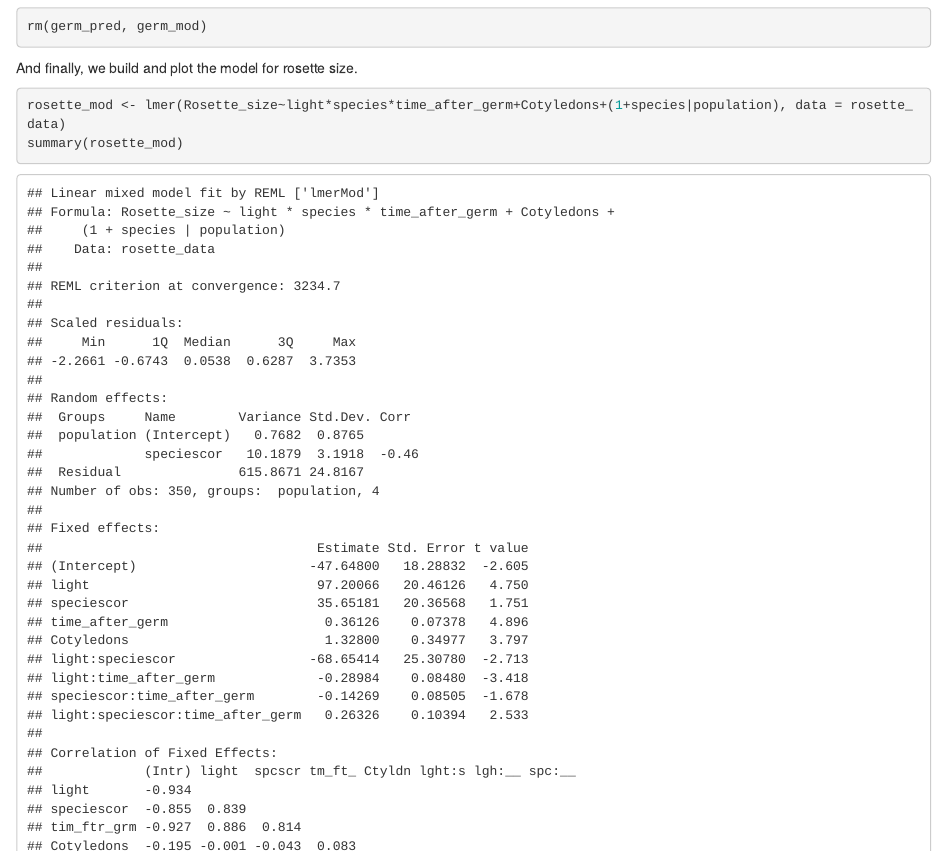
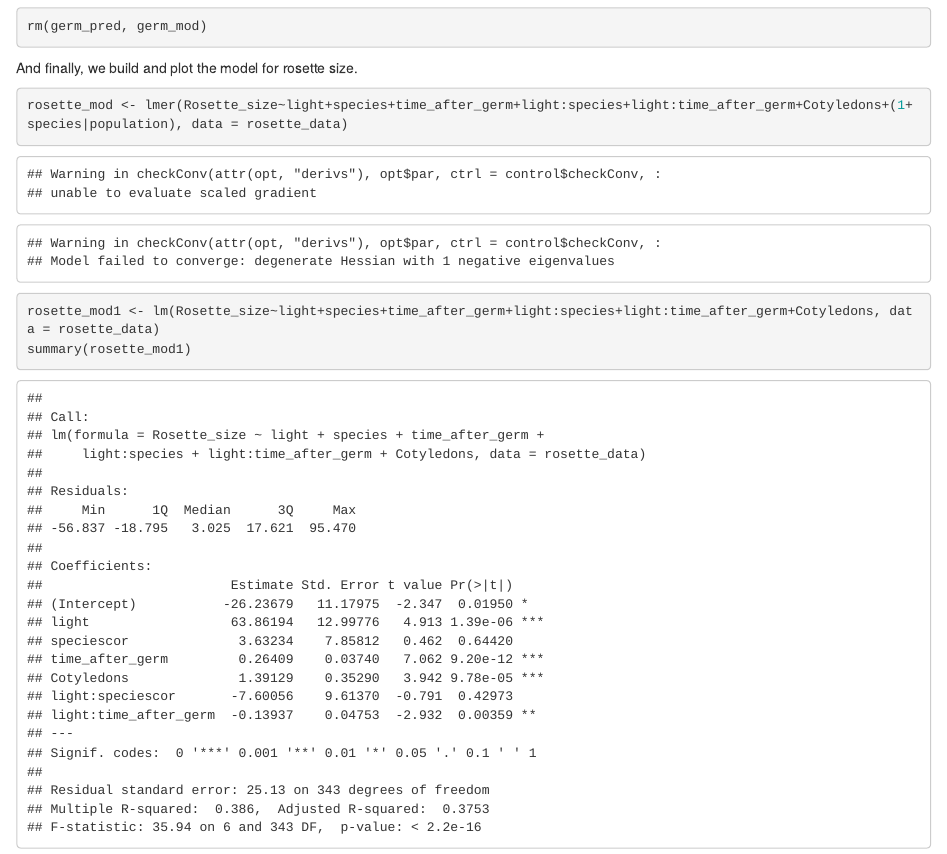
Before and after one commit to irmoodie/MonStatsProj, an R Markdown document (Companion_Script.Rmd): the page in a window 1100 px wide, from 3860 px down. The pictures show the output file Companion_Script.html that the author committed with the source, opened offline.

Commit message:
added age

````diff
--- a/Companion_Script.Rmd
+++ b/Companion_Script.Rmd
@@ -126,11 +126,16 @@ rm(germ_pred, germ_mod)
 
 And finally, we build and plot the model for rosette size.
 
-```{r rosette_mod, fig.align='center',fig.width=15, message=FALSE, warning=FALSE}
+```{r rosette_mod}
 
-rosette_mod <- lmer(Rosette_size~light*species*time_after_germ+Cotyledons+(1+species|population), data = rosette_data)
-summary(rosette_mod)
+rosette_mod <- lmer(Rosette_size~light+species+time_after_germ+light:species+light:time_after_germ+Cotyledons+(1+species|population), data = rosette_data)
 
+rosette_mod1 <- lm(Rosette_size~light+species+time_after_germ+light:species+light:time_after_germ+Cotyledons, data = rosette_data)
+summary(rosette_mod1)
+
+```
+
+```{r figures_rosette, fig.align='center',fig.width=15, message=FALSE, warning=FALSE}
 rosette_pred1 <- ggpredict(rosette_mod, terms = c("light", "species"),type = "fixed") %>%
   rename("species" = "group")
 
````
Also changed, not shown: Companion_Script.html.
